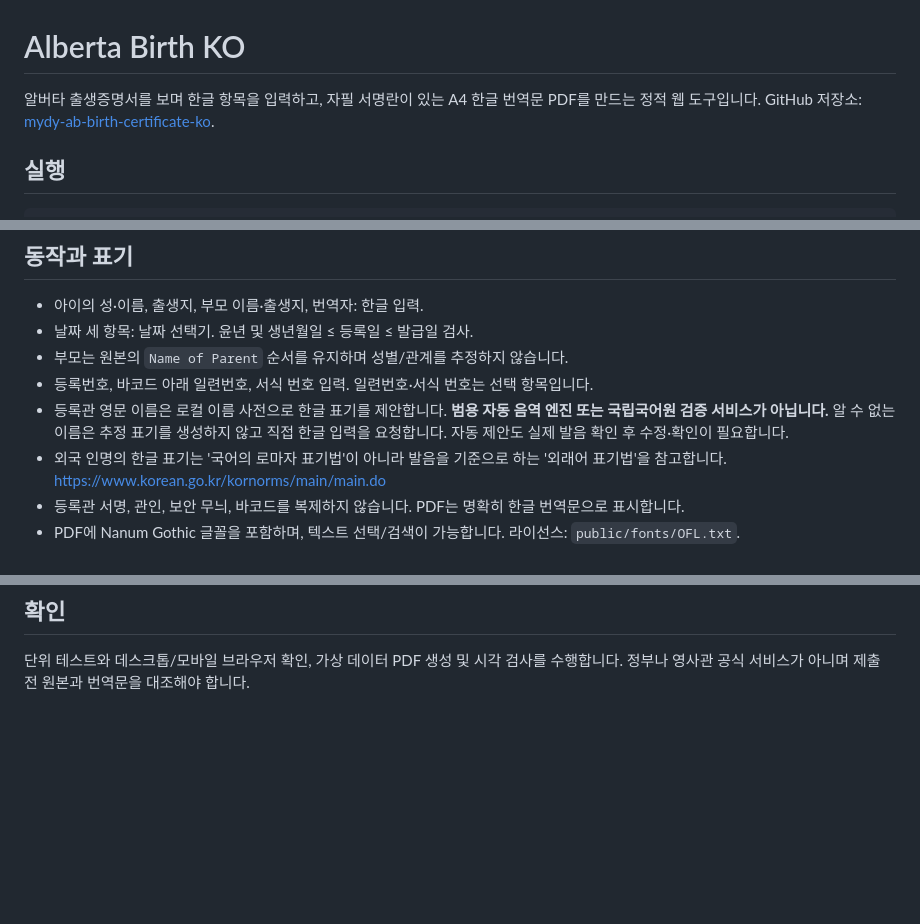
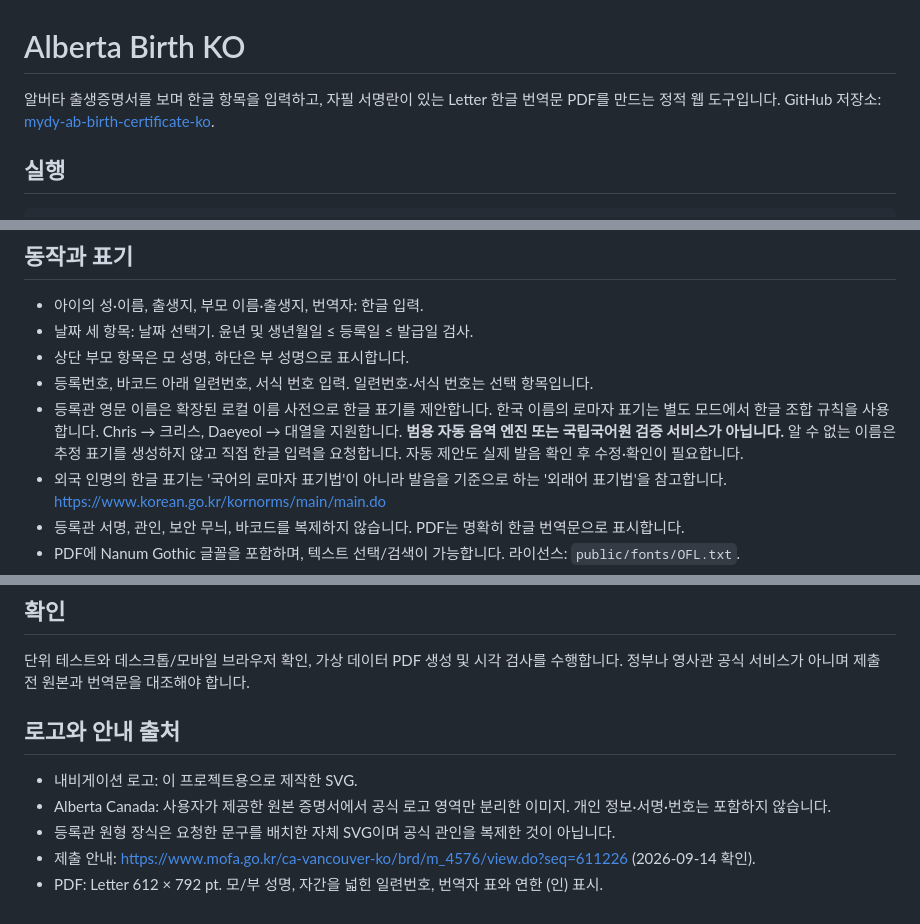
Before and after one commit to yoobato/mydy-ab-birth-certificate-ko, a Markdown page: README.md, 3 parts joined by grey strips. Drawn GitHub-style; blank space fills up the shorter version.

Commit message:
Refine certificate branding, guidance, name suggestions and Letter PDF

```diff
--- a/README.md
+++ b/README.md
@@ -1,6 +1,6 @@
 # Alberta Birth KO
 
-알버타 출생증명서를 보며 한글 항목을 입력하고, 자필 서명란이 있는 A4 한글 번역문 PDF를 만드는 정적 웹 도구입니다. GitHub 저장소: [mydy-ab-birth-certificate-ko](https://github.com/yoobato/mydy-ab-birth-certificate-ko).
+알버타 출생증명서를 보며 한글 항목을 입력하고, 자필 서명란이 있는 Letter 한글 번역문 PDF를 만드는 정적 웹 도구입니다. GitHub 저장소: [mydy-ab-birth-certificate-ko](https://github.com/yoobato/mydy-ab-birth-certificate-ko).
 
 ## 실행
 
@@ -21,9 +21,9 @@ Node.js 20.19 이상 또는 22 이상을 사용합니다. 빌드 결과는 `dist
 
 - 아이의 성·이름, 출생지, 부모 이름·출생지, 번역자: 한글 입력.
 - 날짜 세 항목: 날짜 선택기. 윤년 및 생년월일 ≤ 등록일 ≤ 발급일 검사.
-- 부모는 원본의 `Name of Parent` 순서를 유지하며 성별/관계를 추정하지 않습니다.
+- 상단 부모 항목은 모 성명, 하단은 부 성명으로 표시합니다.
 - 등록번호, 바코드 아래 일련번호, 서식 번호 입력. 일련번호·서식 번호는 선택 항목입니다.
-- 등록관 영문 이름은 로컬 이름 사전으로 한글 표기를 제안합니다. **범용 자동 음역 엔진 또는 국립국어원 검증 서비스가 아닙니다.** 알 수 없는 이름은 추정 표기를 생성하지 않고 직접 한글 입력을 요청합니다. 자동 제안도 실제 발음 확인 후 수정·확인이 필요합니다.
+- 등록관 영문 이름은 확장된 로컬 이름 사전으로 한글 표기를 제안합니다. 한국 이름의 로마자 표기는 별도 모드에서 한글 조합 규칙을 사용합니다. Chris → 크리스, Daeyeol → 대열을 지원합니다. **범용 자동 음역 엔진 또는 국립국어원 검증 서비스가 아닙니다.** 알 수 없는 이름은 추정 표기를 생성하지 않고 직접 한글 입력을 요청합니다. 자동 제안도 실제 발음 확인 후 수정·확인이 필요합니다.
 - 외국 인명의 한글 표기는 '국어의 로마자 표기법'이 아니라 발음을 기준으로 하는 '외래어 표기법'을 참고합니다. https://www.korean.go.kr/kornorms/main/main.do
 - 등록관 서명, 관인, 보안 무늬, 바코드를 복제하지 않습니다. PDF는 명확히 한글 번역문으로 표시합니다.
 - PDF에 Nanum Gothic 글꼴을 포함하며, 텍스트 선택/검색이 가능합니다. 라이선스: `public/fonts/OFL.txt`.
@@ -35,3 +35,11 @@ Node.js 20.19 이상 또는 22 이상을 사용합니다. 빌드 결과는 `dist
 ## 확인
 
 단위 테스트와 데스크톱/모바일 브라우저 확인, 가상 데이터 PDF 생성 및 시각 검사를 수행합니다. 정부나 영사관 공식 서비스가 아니며 제출 전 원본과 번역문을 대조해야 합니다.
+
+## 로고와 안내 출처
+
+- 내비게이션 로고: 이 프로젝트용으로 제작한 SVG.
+- Alberta Canada: 사용자가 제공한 원본 증명서에서 공식 로고 영역만 분리한 이미지. 개인 정보·서명·번호는 포함하지 않습니다.
+- 등록관 원형 장식은 요청한 문구를 배치한 자체 SVG이며 공식 관인을 복제한 것이 아닙니다.
+- 제출 안내: https://www.mofa.go.kr/ca-vancouver-ko/brd/m_4576/view.do?seq=611226 (2026-09-14 확인).
+- PDF: Letter 612 × 792 pt. 모/부 성명, 자간을 넓힌 일련번호, 번역자 표와 연한 (인) 표시.
```
Also changed, not shown: public/alberta-canada.png (added), 9 other files.
